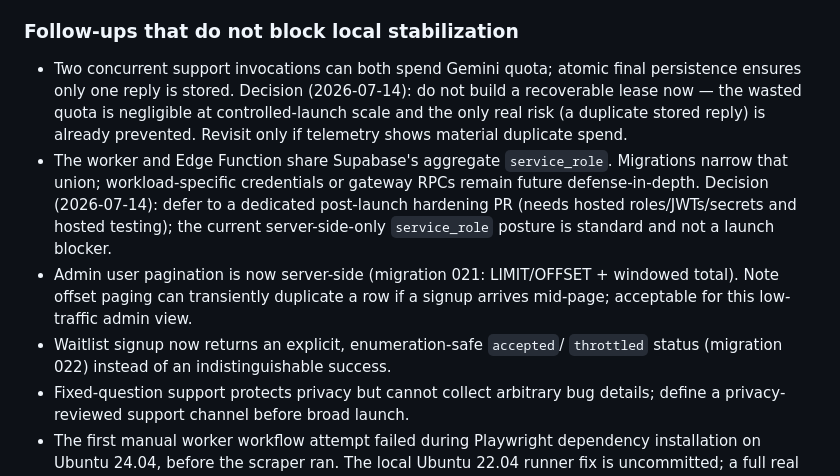
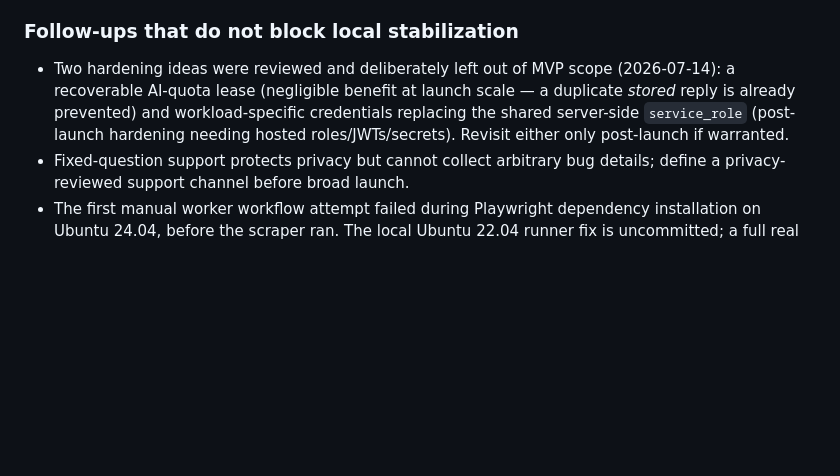
Before and after one commit to tamimorif/ReloGo, a Markdown page: docs/PLAN.md, the part around the change. Rendered like a GitHub page; blank space fills up the shorter version.

```diff
--- a/docs/PLAN.md
+++ b/docs/PLAN.md
@@ -217,22 +217,12 @@ production launch until the remaining phases below pass.
 
 ### Follow-ups that do not block local stabilization
 
-- Two concurrent support invocations can both spend Gemini quota; atomic final
-  persistence ensures only one reply is stored. Decision (2026-07-14): do not
-  build a recoverable lease now — the wasted quota is negligible at
-  controlled-launch scale and the only real risk (a duplicate stored reply) is
-  already prevented. Revisit only if telemetry shows material duplicate spend.
-- The worker and Edge Function share Supabase's aggregate `service_role`.
-  Migrations narrow that union; workload-specific credentials or gateway RPCs
-  remain future defense-in-depth. Decision (2026-07-14): defer to a dedicated
-  post-launch hardening PR (needs hosted roles/JWTs/secrets and hosted testing);
-  the current server-side-only `service_role` posture is standard and not a
-  launch blocker.
-- Admin user pagination is now server-side (migration 021: LIMIT/OFFSET +
-  windowed total). Note offset paging can transiently duplicate a row if a
-  signup arrives mid-page; acceptable for this low-traffic admin view.
-- Waitlist signup now returns an explicit, enumeration-safe `accepted`/
-  `throttled` status (migration 022) instead of an indistinguishable success.
+- Two hardening ideas were reviewed and deliberately left out of MVP scope
+  (2026-07-14): a recoverable AI-quota lease (negligible benefit at launch scale
+  — a duplicate *stored* reply is already prevented) and workload-specific
+  credentials replacing the shared server-side `service_role` (post-launch
+  hardening needing hosted roles/JWTs/secrets). Revisit either only post-launch
+  if warranted.
 - Fixed-question support protects privacy but cannot collect arbitrary bug
   details; define a privacy-reviewed support channel before broad launch.
 - The first manual worker workflow attempt failed during Playwright dependency
```
Also changed, not shown: docs/ai/AI_HANDOFF.md (+12 -20 lines).
